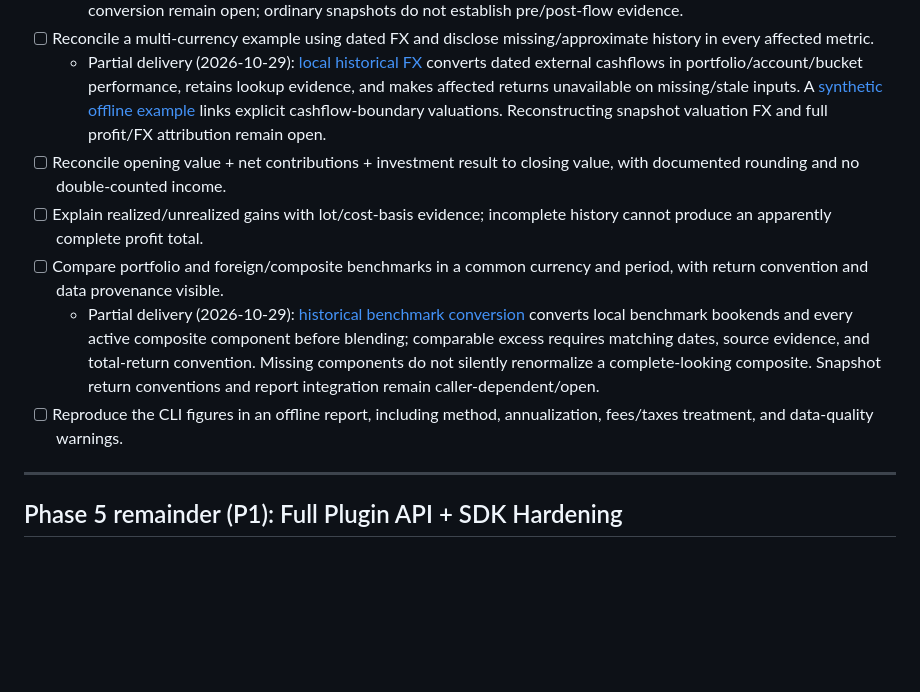
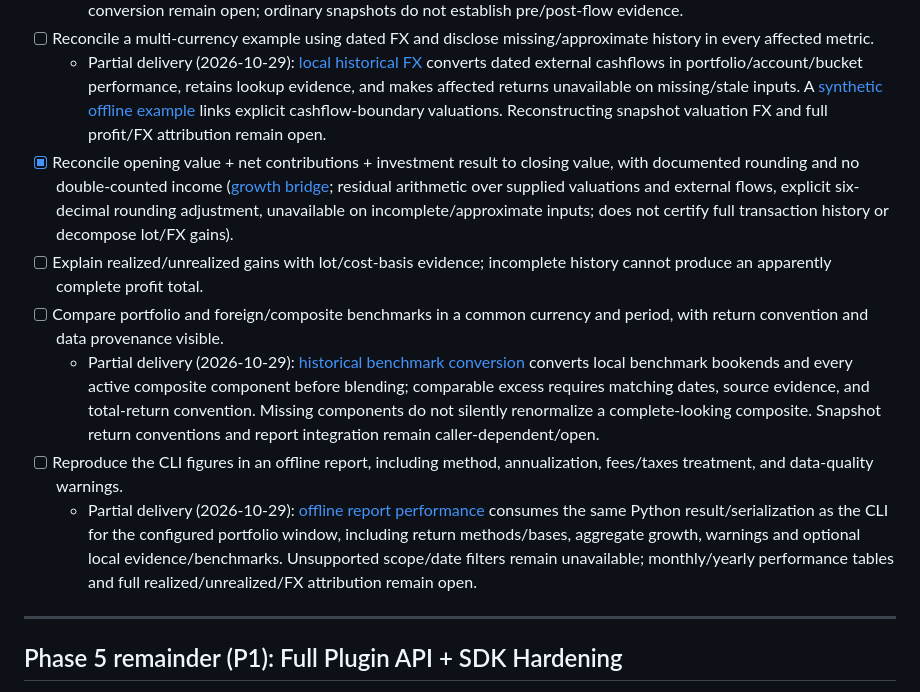
Before and after one commit to ricardocabral/rikdom, a Markdown page: ROADMAP.md, the part around the change. GitHub-like rendering; blank space fills up the shorter version.

Commit message:
docs(roadmap): record growth bridge and offline performance delivery

```diff
--- a/ROADMAP.md
+++ b/ROADMAP.md
@@ -314,11 +314,12 @@ income, and currency movements; compare a strategy with an appropriate benchmark
   - Partial delivery (2026-10-29): [explicit flow-boundary valuations](docs/reference/performance-output.md) support portfolio linked TWR, with Dietz compatibility and method/fallback/annualization disclosure. Internal-transfer identity and dated foreign-currency conversion remain open; ordinary snapshots do not establish pre/post-flow evidence.
 - [ ] Reconcile a multi-currency example using dated FX and disclose missing/approximate history in every affected metric.
   - Partial delivery (2026-10-29): [local historical FX](docs/reference/historical-fx.md) converts dated external cashflows in portfolio/account/bucket performance, retains lookup evidence, and makes affected returns unavailable on missing/stale inputs. A [synthetic offline example](docs/how-to/compute-performance.md#replay-dated-fx-for-cashflows-and-benchmarks) links explicit cashflow-boundary valuations. Reconstructing snapshot valuation FX and full profit/FX attribution remain open.
-- [ ] Reconcile opening value + net contributions + investment result to closing value, with documented rounding and no double-counted income.
+- [x] Reconcile opening value + net contributions + investment result to closing value, with documented rounding and no double-counted income ([growth bridge](docs/reference/performance-output.md); residual arithmetic over supplied valuations and external flows, explicit six-decimal rounding adjustment, unavailable on incomplete/approximate inputs; does not certify full transaction history or decompose lot/FX gains).
 - [ ] Explain realized/unrealized gains with lot/cost-basis evidence; incomplete history cannot produce an apparently complete profit total.
 - [ ] Compare portfolio and foreign/composite benchmarks in a common currency and period, with return convention and data provenance visible.
   - Partial delivery (2026-10-29): [historical benchmark conversion](docs/reference/benchmark-fx.md) converts local benchmark bookends and every active composite component before blending; comparable excess requires matching dates, source evidence, and total-return convention. Missing components do not silently renormalize a complete-looking composite. Snapshot return conventions and report integration remain caller-dependent/open.
 - [ ] Reproduce the CLI figures in an offline report, including method, annualization, fees/taxes treatment, and data-quality warnings.
+  - Partial delivery (2026-10-29): [offline report performance](docs/how-to/render-a-report.md) consumes the same Python result/serialization as the CLI for the configured portfolio window, including return methods/bases, aggregate growth, warnings and optional local evidence/benchmarks. Unsupported scope/date filters remain unavailable; monthly/yearly performance tables and full realized/unrealized/FX attribution remain open.
 
 ---
 
```
